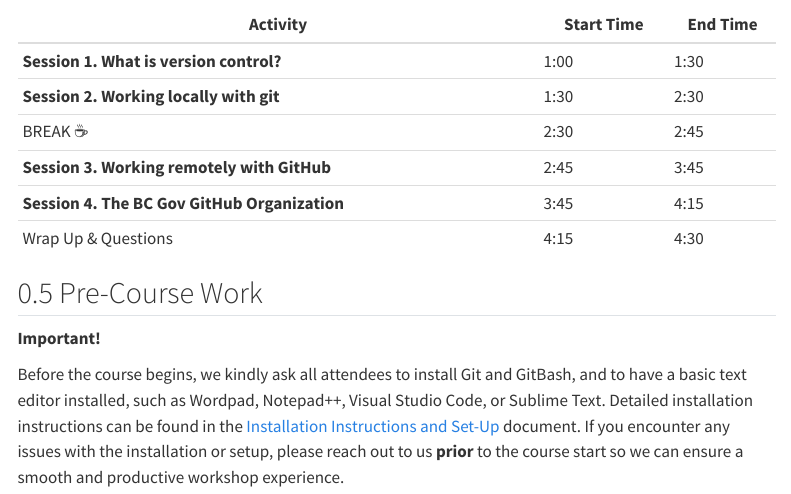
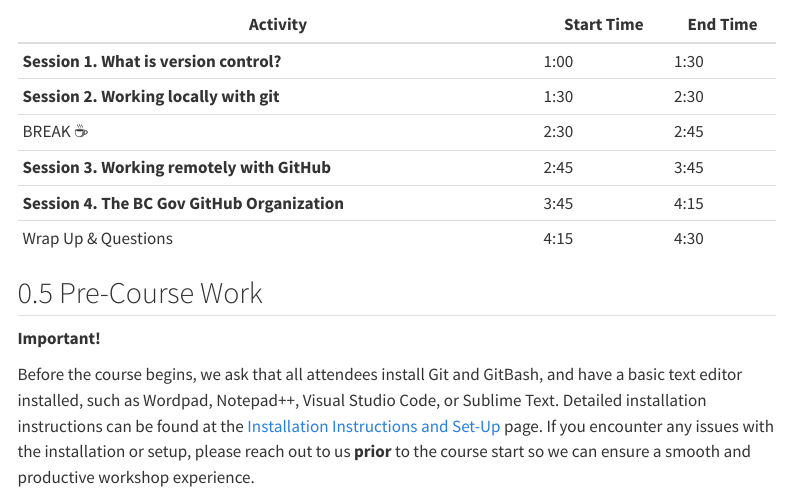
Before and after one commit to bcgov/ds-intro-to-git, a Quarto document (index.qmd): the page in a window 1100 px wide, from 1020 px down. Rendered offline with R 4.5, knitr and Pandoc in place of Quarto, with nearby package versions; menus at the side of the page are left out.

Commit message:
editorial edits

```diff
--- a/index.qmd
+++ b/index.qmd
@@ -45,4 +45,4 @@ The workshop content will follow best practices for version control such as writ
 
 **Important!**
 
-Before the course begins, we kindly ask all attendees to install Git and GitBash, and to have a basic text editor installed, such as Wordpad, Notepad++, Visual Studio Code, or Sublime Text. Detailed installation instructions can be found in the [Installation Instructions and Set-Up](https://bcgov.github.io/ds-intro-to-git/pre-workshop/software-install.html) document. If you encounter any issues with the installation or setup, please reach out to us **prior** to the course start so we can ensure a smooth and productive workshop experience.
+Before the course begins, we ask that all attendees install Git and GitBash, and have a basic text editor installed, such as Wordpad, Notepad++, Visual Studio Code, or Sublime Text. Detailed installation instructions can be found at the [Installation Instructions and Set-Up](https://bcgov.github.io/ds-intro-to-git/pre-workshop/software-install.html) page. If you encounter any issues with the installation or setup, please reach out to us **prior** to the course start so we can ensure a smooth and productive workshop experience.
```
